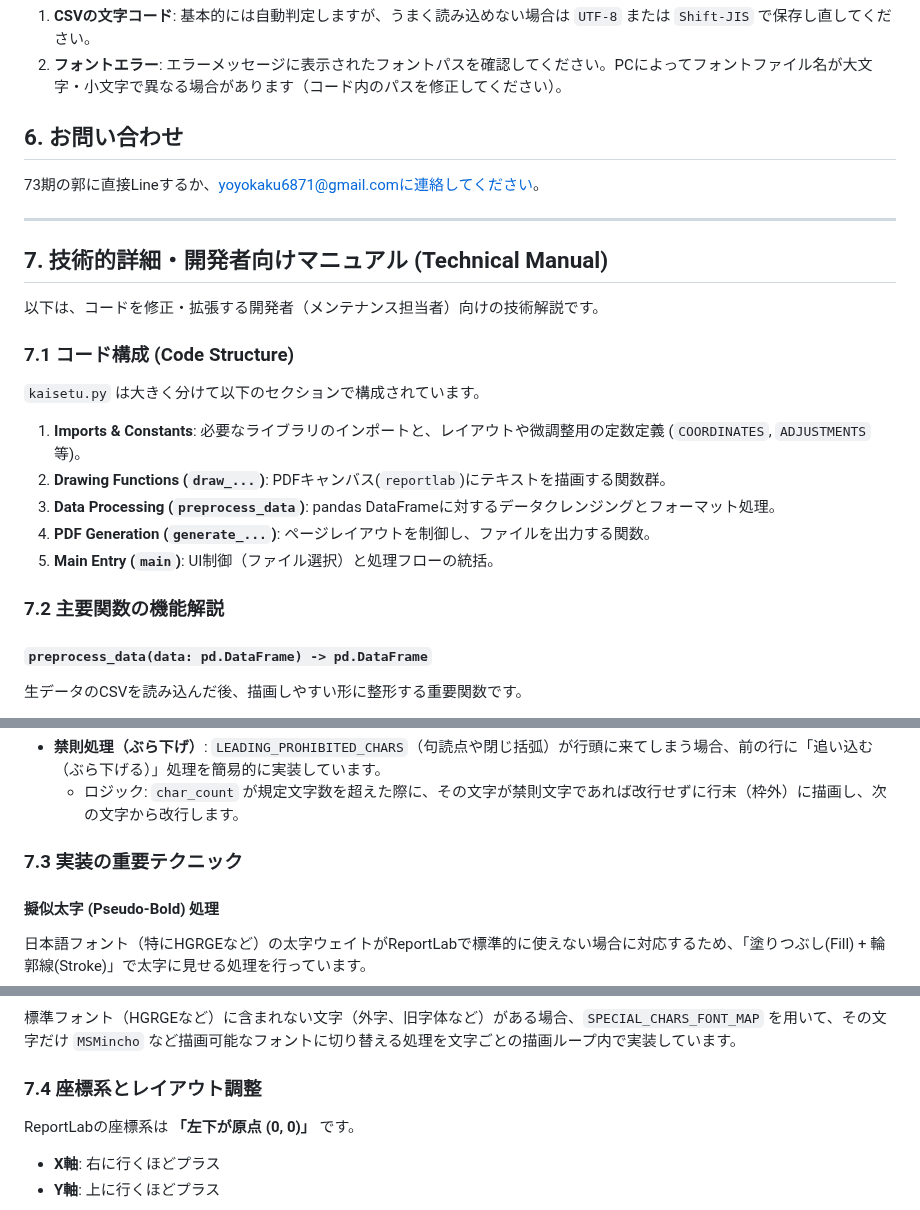
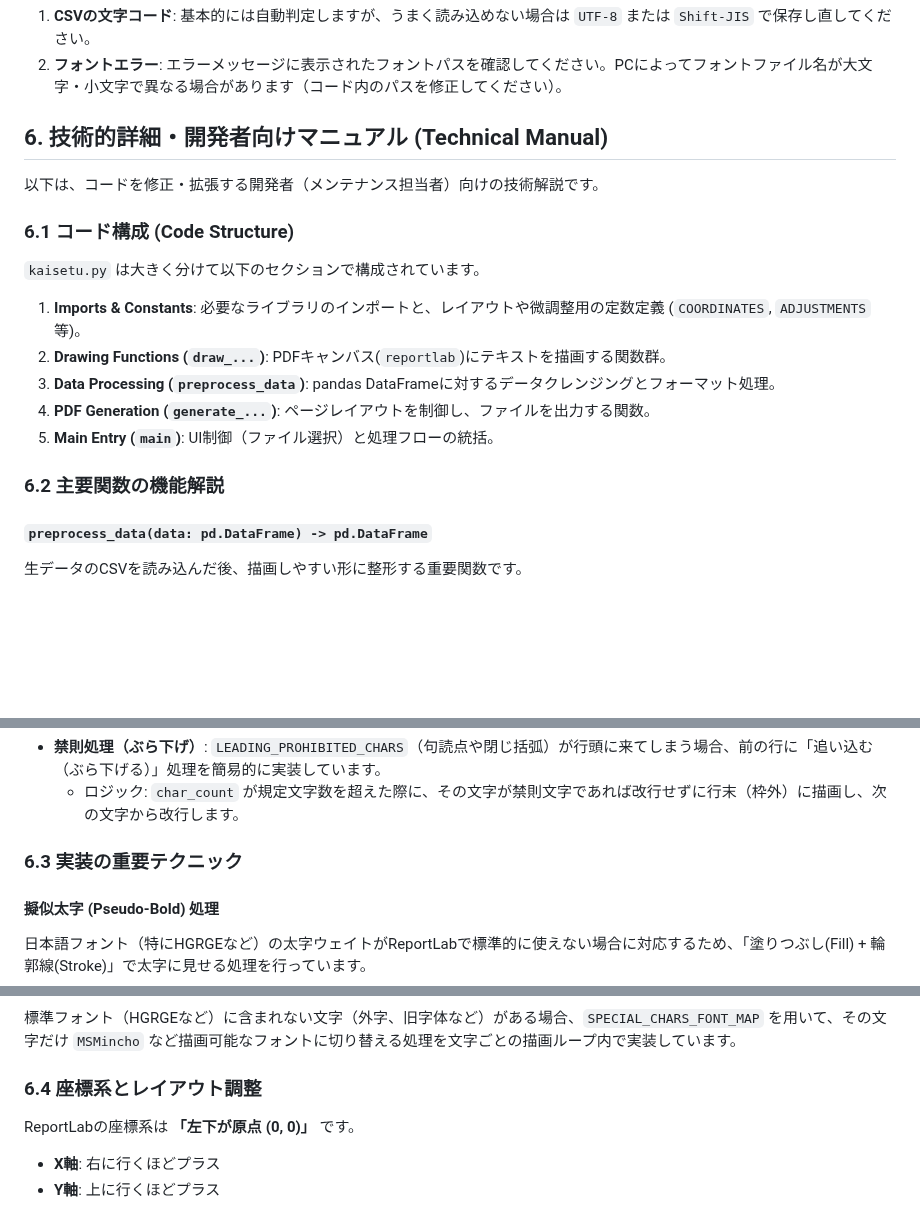
Before and after one commit to guousuides/syodokai-meihyo, a Markdown page: README.md, 3 parts joined by grey strips. Rendered like a GitHub page; blank space fills up the shorter version.

```diff
--- a/README.md
+++ b/README.md
@@ -110,16 +110,11 @@ SPECIAL_CHARS_FONT_MAP = {
 1. **CSVの文字コード**: 基本的には自動判定しますが、うまく読み込めない場合は `UTF-8` または `Shift-JIS` で保存し直してください。
 2. **フォントエラー**: エラーメッセージに表示されたフォントパスを確認してください。PCによってフォントファイル名が大文字・小文字で異なる場合があります（コード内のパスを修正してください）。
 
-## 6. お問い合わせ
-73期の郭に直接Lineするか、yoyokaku6871@gmail.comに連絡してください。
-
----
-
-## 7. 技術的詳細・開発者向けマニュアル (Technical Manual)
+## 6. 技術的詳細・開発者向けマニュアル (Technical Manual)
 
 以下は、コードを修正・拡張する開発者（メンテナンス担当者）向けの技術解説です。
 
-### 7.1 コード構成 (Code Structure)
+### 6.1 コード構成 (Code Structure)
 
 `kaisetu.py` は大きく分けて以下のセクションで構成されています。
 
@@ -129,7 +124,7 @@ SPECIAL_CHARS_FONT_MAP = {
 4.  **PDF Generation (`generate_...`)**: ページレイアウトを制御し、ファイルを出力する関数。
 5.  **Main Entry (`main`)**: UI制御（ファイル選択）と処理フローの統括。
 
-### 7.2 主要関数の機能解説
+### 6.2 主要関数の機能解説
 
 #### `preprocess_data(data: pd.DataFrame) -> pd.DataFrame`
 生データのCSVを読み込んだ後、描画しやすい形に整形する重要関数です。
@@ -148,7 +143,7 @@ SPECIAL_CHARS_FONT_MAP = {
 - **禁則処理（ぶら下げ）**: `LEADING_PROHIBITED_CHARS`（句読点や閉じ括弧）が行頭に来てしまう場合、前の行に「追い込む（ぶら下げる）」処理を簡易的に実装しています。
     - ロジック: `char_count` が規定文字数を超えた際に、その文字が禁則文字であれば改行せずに行末（枠外）に描画し、次の文字から改行します。
 
-### 7.3 実装の重要テクニック
+### 6.3 実装の重要テクニック
 
 #### 擬似太字 (Pseudo-Bold) 処理
 日本語フォント（特にHGRGEなど）の太字ウェイトがReportLabで標準的に使えない場合に対応するため、「塗りつぶし(Fill) + 輪郭線(Stroke)」で太字に見せる処理を行っています。
@@ -165,7 +160,7 @@ canvas._code.append('0 Tr')
 #### 特殊文字のフォント代替
 標準フォント（HGRGEなど）に含まれない文字（外字、旧字体など）がある場合、`SPECIAL_CHARS_FONT_MAP` を用いて、その文字だけ `MSMincho` など描画可能なフォントに切り替える処理を文字ごとの描画ループ内で実装しています。
 
-### 7.4 座標系とレイアウト調整
+### 6.4 座標系とレイアウト調整
 
 ReportLabの座標系は **「左下が原点 (0, 0)」** です。
 - **X軸**: 右に行くほどプラス
```
Also changed, not shown: other parts of README.md (+5 -0 lines).
